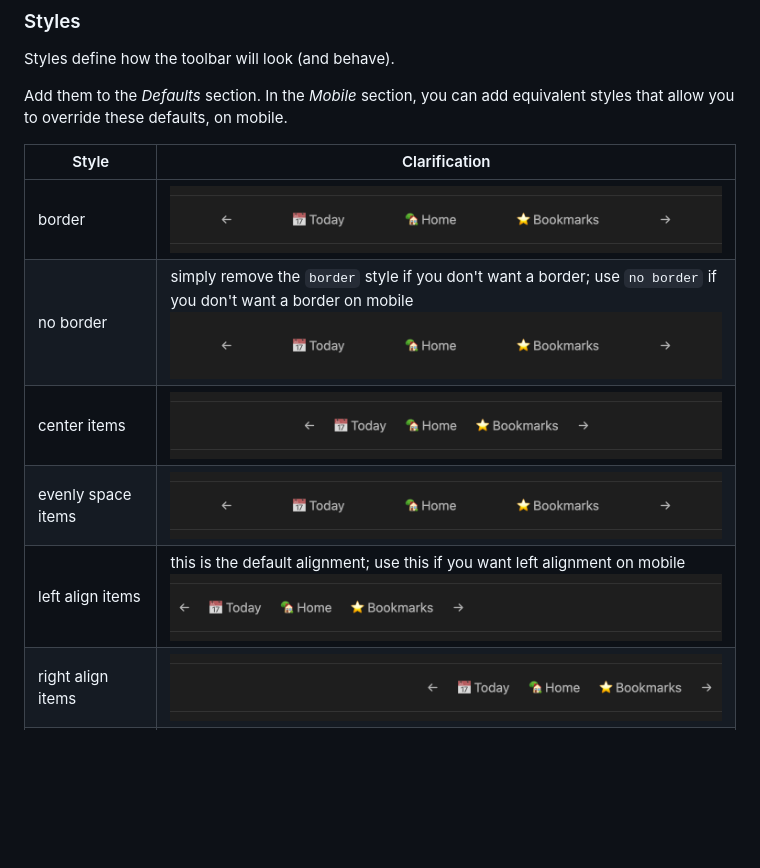
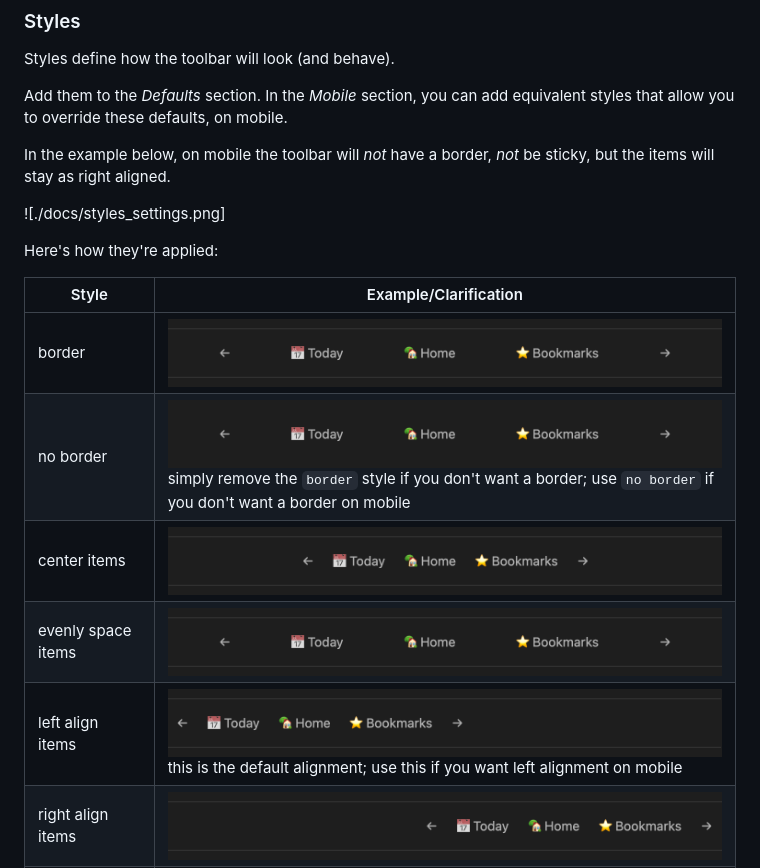
Before and after one commit to chrisgurney/obsidian-note-toolbar, a Markdown page: README.md, the part around the change. Drawn GitHub-style; blank space fills up the shorter version.

Commit message:
docs: more clarification about styling

```diff
--- a/README.md
+++ b/README.md
@@ -100,13 +100,19 @@ Styles define how the toolbar will look (and behave).
 
 Add them to the _Defaults_ section. In the _Mobile_ section, you can add equivalent styles that allow you to override these defaults, on mobile.
 
-| Style | Clarification |
+In the example below, on mobile the toolbar will _not_ have a border, _not_ be sticky, but the items will stay as right aligned.
+
+![./docs/styles_settings.png]
+
+Here's how they're applied:
+
+| Style | Example/Clarification |
 | --- | --- |
 | border | <img src="./docs/style_border_even.png" width="600"/> |
-| no border | simply remove the `border` style if you don't want a border; use `no border` if you don't want a border on mobile<br/><img src="./docs/style_noborder.png" width="600"/> |
+| no border | <img src="./docs/style_noborder.png" width="600"/><br/>simply remove the `border` style if you don't want a border; use `no border` if you don't want a border on mobile |
 | center items | <img src="./docs/style_center.png" width="600"/> |
 | evenly space items | <img src="./docs/style_border_even.png" width="600"/> |
-| left align items | this is the default alignment; use this if you want left alignment on mobile<br/><img src="./docs/style_left.png" width="600"/> |
+| left align items | <img src="./docs/style_left.png" width="600"/><br/>this is the default alignment; use this if you want left alignment on mobile |
 | right align items | <img src="./docs/style_right.png" width="600"/> |
 | float left | floats the toolbar left of nearby content |
 | float right | floats the toolbar right of nearby content |
```
Also changed, not shown: docs/styles_settings.png (added).
